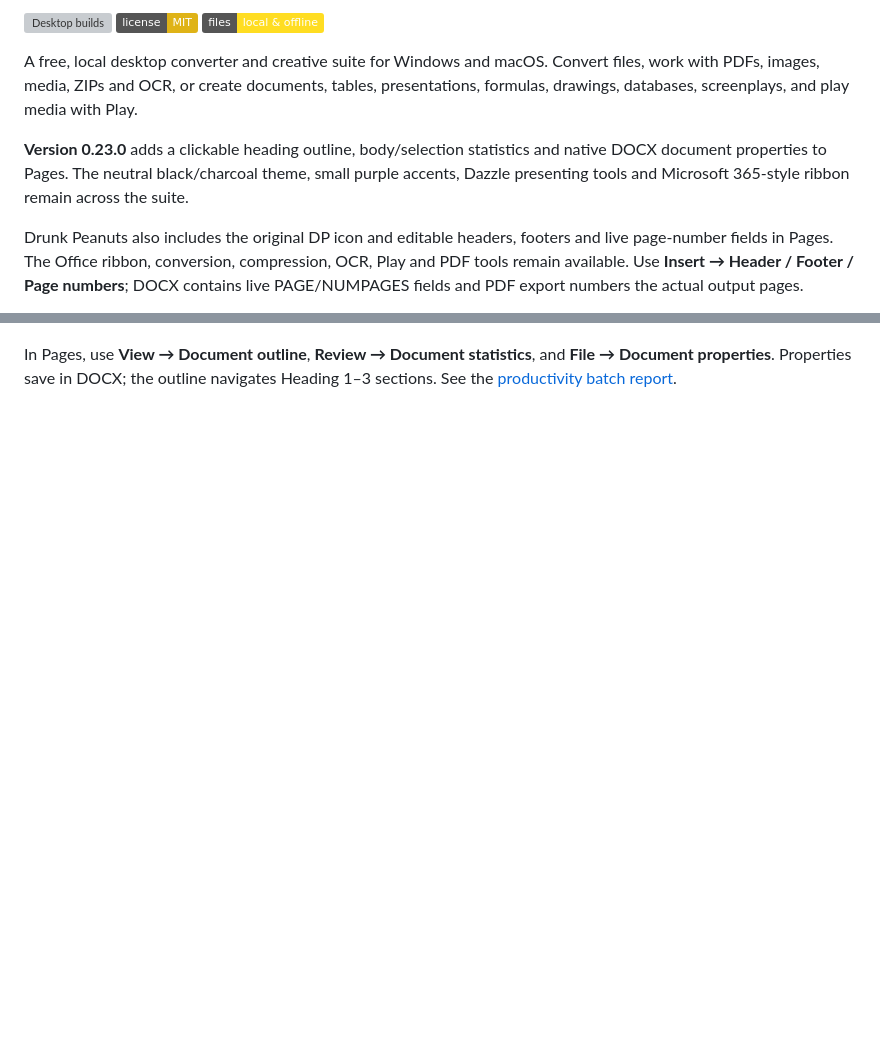
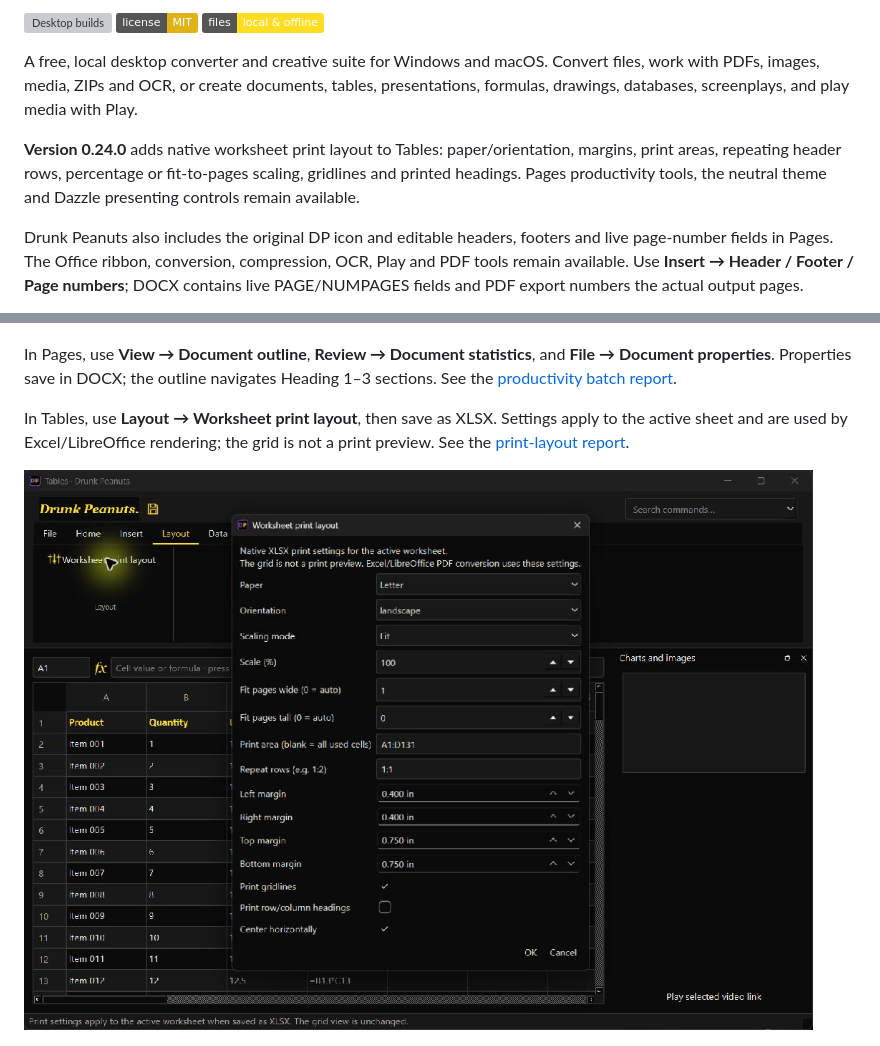
Before and after one commit to Thatweirdguy1/Drunk-Peanuts, a Markdown page: README.md, 2 parts joined by grey strips. Rendered like a GitHub page; pictures changed too: docs/tables-print-024.png (added); badges without logos; blank space fills up the shorter version; grey boxes are pictures that could not be loaded.

Commit message:
Add native Tables print layout and fix sparse worksheet loading

```diff
--- a/README.md
+++ b/README.md
@@ -8,7 +8,7 @@
 
 A free, local desktop converter and creative suite for Windows and macOS. Convert files, work with PDFs, images, media, ZIPs and OCR, or create documents, tables, presentations, formulas, drawings, databases, screenplays, and play media with Play.
 
-**Version 0.23.0** adds a clickable heading outline, body/selection statistics and native DOCX document properties to Pages. The neutral black/charcoal theme, small purple accents, Dazzle presenting tools and Microsoft 365-style ribbon remain across the suite.
+**Version 0.24.0** adds native worksheet print layout to Tables: paper/orientation, margins, print areas, repeating header rows, percentage or fit-to-pages scaling, gridlines and printed headings. Pages productivity tools, the neutral theme and Dazzle presenting controls remain available.
 
 Drunk Peanuts also includes the original DP icon and editable headers, footers and live page-number fields in Pages. The Office ribbon, conversion, compression, OCR, Play and PDF tools remain available. Use **Insert → Header / Footer / Page numbers**; DOCX contains live PAGE/NUMPAGES fields and PDF export numbers the actual output pages.
 
@@ -17,6 +17,10 @@ Read the [rename and header/footer report](docs/DRUNK_PEANUTS_021.md). See [ship
 ![Pages heading outline and native document editing](docs/pages-outline-023.png)
 
 In Pages, use **View → Document outline**, **Review → Document statistics**, and **File → Document properties**. Properties save in DOCX; the outline navigates Heading 1–3 sections. See the [productivity batch report](docs/PAGES_PRODUCTIVITY_023.md).
+
+In Tables, use **Layout → Worksheet print layout**, then save as XLSX. Settings apply to the active sheet and are used by Excel/LibreOffice rendering; the grid is not a print preview. See the [print-layout report](docs/TABLES_PRINT_024.md).
+
+![Tables worksheet print layout](docs/tables-print-024.png)
 
 ![Neutral charcoal converter theme](docs/main-022.png)
 
```
Also changed, not shown: other parts of README.md (+1 -1 lines), RELEASE_NOTES.md (+5 -5 lines), docs/OFFICE_BATCHES.md (+5 -1 lines), docs/TABLES_PRINT_024.md (added, +21 -0 lines), 7 other files.
